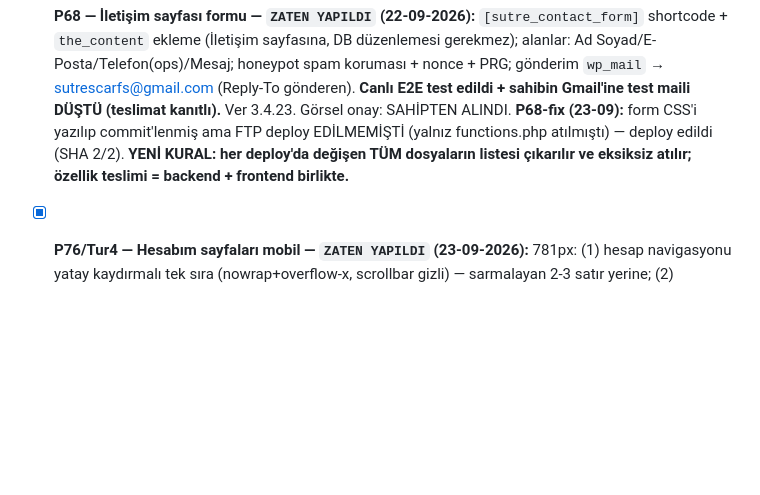
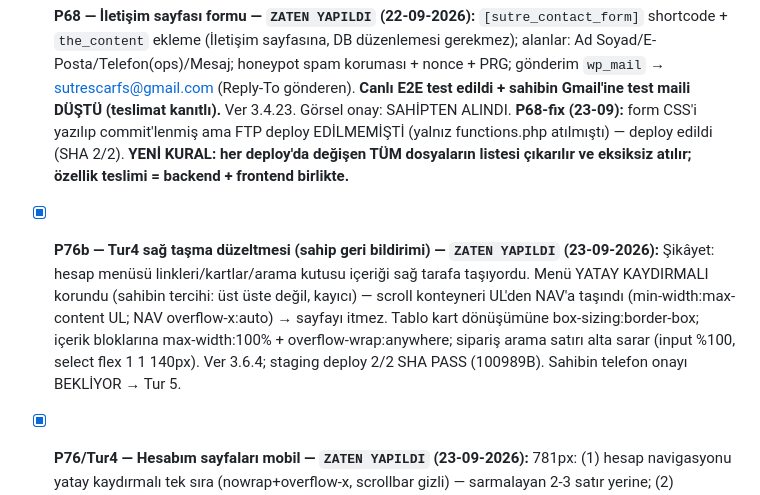
Before and after one commit to salihsungur/sutre, a Markdown page: AGENTS.md, the part around the change. Drawn GitHub-style; blank space fills up the shorter version.

Commit message:
docs(agents): P76b kaydı

```diff
--- a/AGENTS.md
+++ b/AGENTS.md
@@ -164,6 +164,7 @@ cp -a ~/repositories/sutre/theme/sutre-child-v2 ~/staging.sutre.store/wp-content
 ## 7. Güncel Açık İşler ve Onay Bekleyenler
 
 - [x] **P68 — İletişim sayfası formu — `ZATEN YAPILDI` (22-09-2026):** `[sutre_contact_form]` shortcode + `the_content` ekleme (İletişim sayfasına, DB düzenlemesi gerekmez); alanlar: Ad Soyad/E-Posta/Telefon(ops)/Mesaj; honeypot spam koruması + nonce + PRG; gönderim `wp_mail` → sutrescarfs@gmail.com (Reply-To gönderen). **Canlı E2E test edildi + sahibin Gmail'ine test maili DÜŞTÜ (teslimat kanıtlı).** Ver 3.4.23. Görsel onay: SAHİPTEN ALINDI. **P68-fix (23-09):** form CSS'i yazılıp commit'lenmiş ama FTP deploy EDİLMEMİŞTİ (yalnız functions.php atılmıştı) — deploy edildi (SHA 2/2). **YENİ KURAL: her deploy'da değişen TÜM dosyaların listesi çıkarılır ve eksiksiz atılır; özellik teslimi = backend + frontend birlikte.**
+- [x] **P76b — Tur4 sağ taşma düzeltmesi (sahip geri bildirimi) — `ZATEN YAPILDI` (23-09-2026):** Şikâyet: hesap menüsü linkleri/kartlar/arama kutusu içeriği sağ tarafa taşıyordu. Menü YATAY KAYDIRMALI korundu (sahibin tercihi: üst üste değil, kayıcı) — scroll konteyneri UL'den NAV'a taşındı (min-width:max-content UL; NAV overflow-x:auto) → sayfayı itmez. Tablo kart dönüşümüne box-sizing:border-box; içerik bloklarına max-width:100% + overflow-wrap:anywhere; sipariş arama satırı alta sarar (input %100, select flex 1 1 140px). Ver 3.6.4; staging deploy 2/2 SHA PASS (100989B). Sahibin telefon onayı BEKLİYOR → Tur 5.
 - [x] **P76/Tur4 — Hesabım sayfaları mobil — `ZATEN YAPILDI` (23-09-2026):** 781px: (1) hesap navigasyonu yatay kaydırmalı tek sıra (nowrap+overflow-x, scrollbar gizli) — sarmalayan 2-3 satır yerine; (2) Siparişlerim + sipariş detay tabloları satır kart dönüşümü (thead gizli, td flex space-between + data-title ::before uppercase etiket, order-actions üst çizgili sağa, butonlar tam genişlik, tfoot toplamlar flex tek satır); (3) order_details özet listesi dikey kart satırları (float 2 kolon → tam genişlik); (4) adres kartı butonları flex:1 tam genişlik. Not: giriş/kayıt (P41) ve adres kartları (sv56-addr-cards auto-fill minmax300) mobil kuralları zaten mevcuttu. Ver 3.6.3; staging deploy 2/2 SHA PASS (99134B). Sahibin telefon onayı BEKLİYOR → Tur 5 (hukuki sayfalar + son geçiş).
 - [x] **P75c — Panel iç genişlik düzeltmesi (sahip geri bildirimi 2) — `ZATEN YAPILDI` (23-09-2026):** Kök neden: Woo legacy `.cart_totals { float:right; width:50% }` stili P75 panelinde geçerliydi → özet içeriği panelin %50'sinde; adres seçici (sv56-ship-selector) sağa, actions sol yarıya sıkışıyordu. P75c desktop bloğu (min-width:782px): cart_totals float/width reset, shipping satırı block tam genişlik (th gizli), sv56-ship-selector + sv-cart-actions + pay/coupon/update butonları width:100%. Ver 3.6.2; staging deploy 2/2 SHA PASS (95690B). **PRODUCTION DEPLOY ONAYLI (sahip, 23-09-2026):** functions.php+style.css → sutre.store 2/2 SHA PASS; canlı CSS 95690B P75+P75b+P75c kanıtlı; Fatal 0. Sahip LiteSpeed Purge All yapacak. **P75 KAPANDI → sıradaki Tur 4 (Hesabım mobil).**
 - [x] **P75b — Sepet revizyon 1 (sahip geri bildirimi; HERMES KENDİ yaptı, coder'a verilmedi) — `ZATEN YAPILDI` (23-09-2026):** (1) Canlı toplam: checkbox işareti kaldırılınca Sepet Özeti subtotal+toplam anında düşer (taban-fark yöntemi: load'daki sunucu totallerinden çıkarılan satır kadar düşür — kupon varken de doğru; sunucu kesinliği "Seçilenlerle Ödemeye Geç"te), kart opacity .42 + "Ödemeye dahil değil" rozeti (desktop; mobilde rozet yok). (2) Checkbox kartın SABİT sol üst köşesinde (absolute; desktop 19/22px, mobil 14/14px; kart üst bandı 62/52px) — isim uzunluğundan bağımsız. (3) Panel içi cross-sells 2 kolon + başlık 18px (4 kolon sıkışması bitti). Ver 3.6.1; staging deploy 2/2 SHA PASS (94578B CSS kanıtlı); production hâlâ P75 final onayı bekliyor.
```
